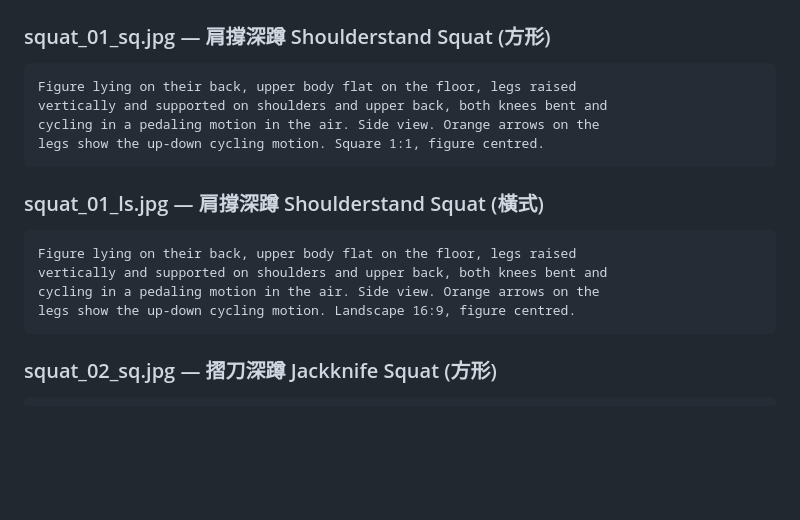
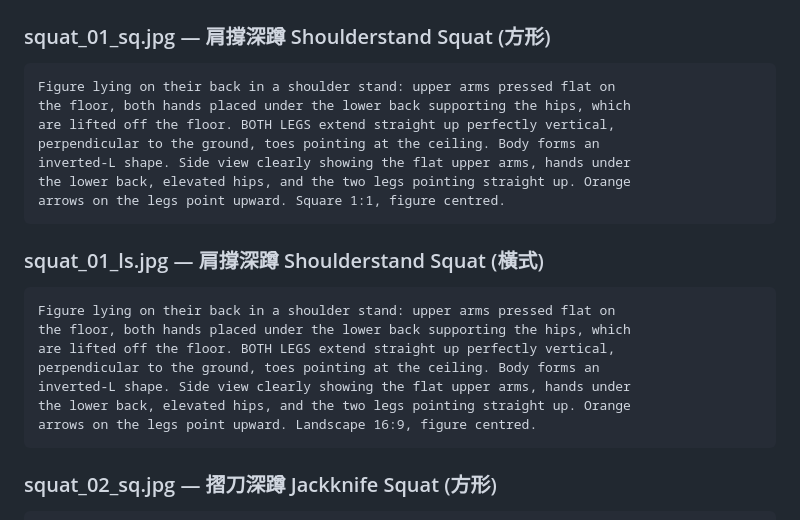
Before and after one commit to seasu/ConvictSix-Calisthenics-Tracker, a Markdown page: docs/image_prompts.md, the part around the change. Rendered like a GitHub page; blank space fills up the shorter version.

Commit message:
Fix squat_01 prompt: shoulder stand with vertical legs, not cycling
Rewrite sq and ls prompts for 肩撐深蹲 to match real exercise form:
- Upper arms flat on floor, hands under lower back for support
- Hips lifted off floor
- BOTH legs raised straight up vertical (not bent/cycling)
- Inverted-L body shape, side view

https://claude.ai/code/session_011ewWdb4xpSrYMBzKfdBqLT

````diff
--- a/docs/image_prompts.md
+++ b/docs/image_prompts.md
@@ -226,18 +226,24 @@ Side view. Orange arc arrow beside the single arm curves upward. Landscape
 
 ### squat_01_sq.jpg — 肩撐深蹲 Shoulderstand Squat (方形)
 ```
-Figure lying on their back, upper body flat on the floor, legs raised
-vertically and supported on shoulders and upper back, both knees bent and
-cycling in a pedaling motion in the air. Side view. Orange arrows on the
-legs show the up-down cycling motion. Square 1:1, figure centred.
+Figure lying on their back in a shoulder stand: upper arms pressed flat on
+the floor, both hands placed under the lower back supporting the hips, which
+are lifted off the floor. BOTH LEGS extend straight up perfectly vertical,
+perpendicular to the ground, toes pointing at the ceiling. Body forms an
+inverted-L shape. Side view clearly showing the flat upper arms, hands under
+the lower back, elevated hips, and the two legs pointing straight up. Orange
+arrows on the legs point upward. Square 1:1, figure centred.
 ```
 
 ### squat_01_ls.jpg — 肩撐深蹲 Shoulderstand Squat (橫式)
 ```
-Figure lying on their back, upper body flat on the floor, legs raised
-vertically and supported on shoulders and upper back, both knees bent and
-cycling in a pedaling motion in the air. Side view. Orange arrows on the
-legs show the up-down cycling motion. Landscape 16:9, figure centred.
+Figure lying on their back in a shoulder stand: upper arms pressed flat on
+the floor, both hands placed under the lower back supporting the hips, which
+are lifted off the floor. BOTH LEGS extend straight up perfectly vertical,
+perpendicular to the ground, toes pointing at the ceiling. Body forms an
+inverted-L shape. Side view clearly showing the flat upper arms, hands under
+the lower back, elevated hips, and the two legs pointing straight up. Orange
+arrows on the legs point upward. Landscape 16:9, figure centred.
 ```
 
 ### squat_02_sq.jpg — 摺刀深蹲 Jackknife Squat (方形)
````
